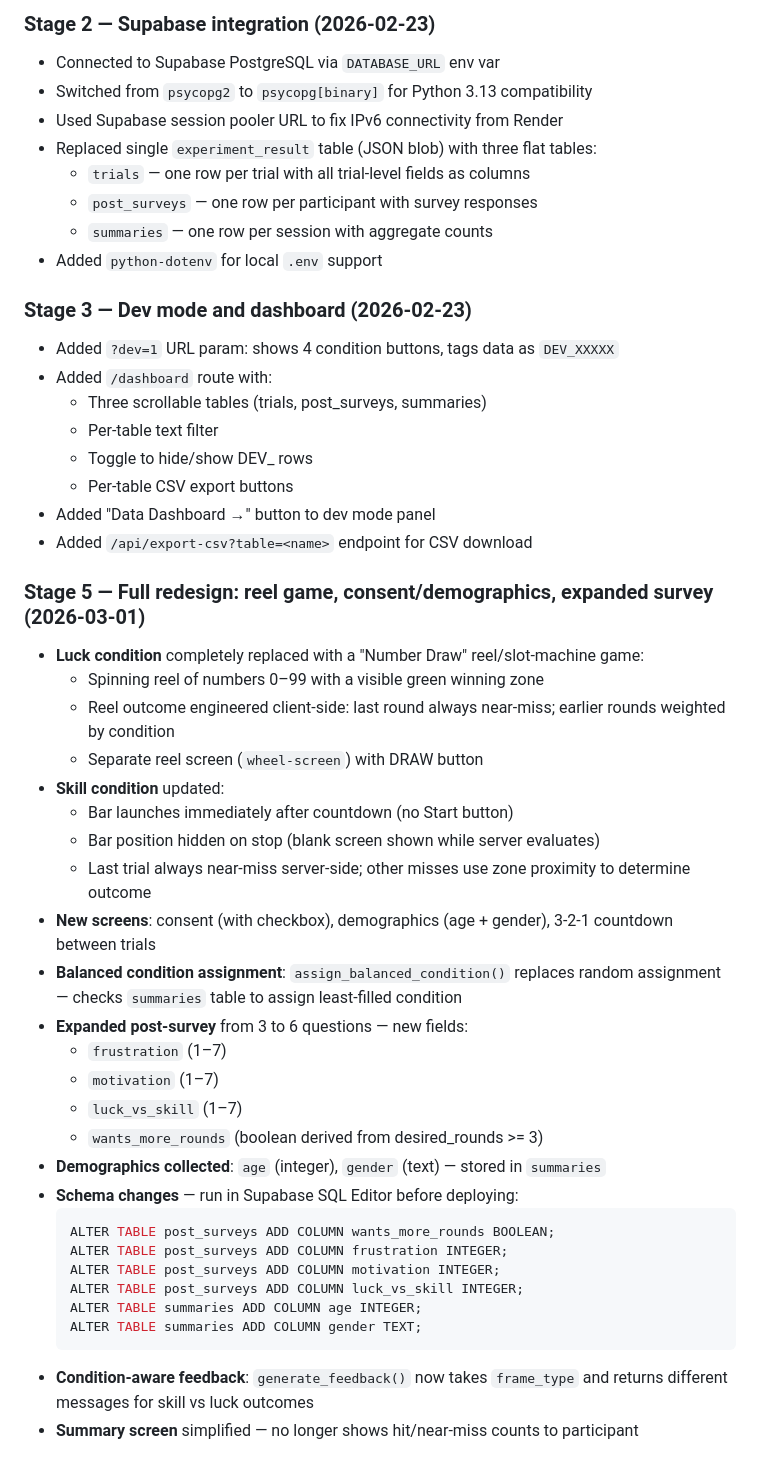
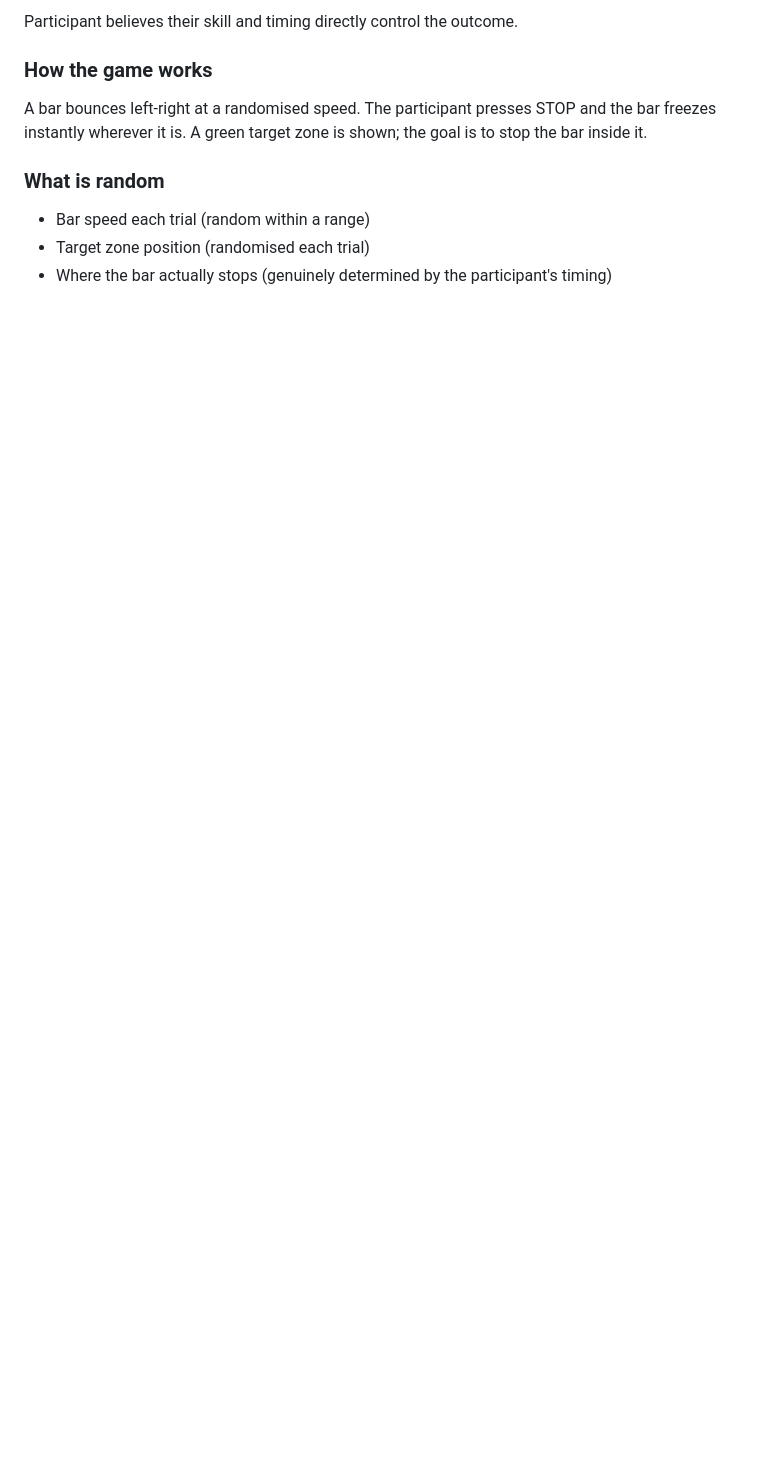
Before and after one commit to samuelfraley-bse/near-miss-experiment, a Markdown page: STATUS.md, the part around one of its changes. Rendered like a GitHub page; blank space fills up the shorter version.

Commit message:
update schema and STATUS markdowns

````diff
--- a/STATUS.md
+++ b/STATUS.md
@@ -142,50 +16,11 @@ Include target file structure and migration steps in order.
 
-### Stage 2 — Supabase integration (2026-02-23)
-- Connected to Supabase PostgreSQL via `DATABASE_URL` env var
-- Switched from `psycopg2` to `psycopg[binary]` for Python 3.13 compatibility
-- Used Supabase session pooler URL to fix IPv6 connectivity from Render
-- Replaced single `experiment_result` table (JSON blob) with three flat tables:
-  - `trials` — one row per trial with all trial-level fields as columns
-  - `post_surveys` — one row per participant with survey responses
-  - `summaries` — one row per session with aggregate counts
-- Added `python-dotenv` for local `.env` support
+Participant believes their skill and timing directly control the outcome.
 
-### Stage 3 — Dev mode and dashboard (2026-02-23)
-- Added `?dev=1` URL param: shows 4 condition buttons, tags data as `DEV_XXXXX`
-- Added `/dashboard` route with:
-  - Three scrollable tables (trials, post_surveys, summaries)
-  - Per-table text filter
-  - Toggle to hide/show DEV_ rows
-  - Per-table CSV export buttons
-- Added "Data Dashboard →" button to dev mode panel
-- Added `/api/export-csv?table=<name>` endpoint for CSV download
+### How the game works
+A bar bounces left-right at a randomised speed. The participant presses STOP and the bar freezes instantly wherever it is. A green target zone is shown; the goal is to stop the bar inside it.
 
-### Stage 5 — Full redesign: reel game, consent/demographics, expanded survey (2026-03-01)
-- **Luck condition** completely replaced with a "Number Draw" reel/slot-machine game:
-  - Spinning reel of numbers 0–99 with a visible green winning zone
-  - Reel outcome engineered client-side: last round always near-miss; earlier rounds weighted by condition
-  - Separate reel screen (`wheel-screen`) with DRAW button
-- **Skill condition** updated:
-  - Bar launches immediately after countdown (no Start button)
-  - Bar position hidden on stop (blank screen shown while server evaluates)
-  - Last trial always near-miss server-side; other misses use zone proximity to determine outcome
-- **New screens**: consent (with checkbox), demographics (age + gender), 3-2-1 countdown between trials
-- **Balanced condition assignment**: `assign_balanced_condition()` replaces random assignment — checks `summaries` table to assign least-filled condition
-- **Expanded post-survey** from 3 to 6 questions — new fields:
-  - `frustration` (1–7)
-  - `motivation` (1–7)
-  - `luck_vs_skill` (1–7)
-  - `wants_more_rounds` (boolean derived from desired_rounds >= 3)
-- **Demographics collected**: `age` (integer), `gender` (text) — stored in `summaries`
-- **Schema changes** — run in Supabase SQL Editor before deploying:
-  ```sql
-  ALTER TABLE post_surveys ADD COLUMN wants_more_rounds BOOLEAN;
-  ALTER TABLE post_surveys ADD COLUMN frustration INTEGER;
-  ALTER TABLE post_surveys ADD COLUMN motivation INTEGER;
-  ALTER TABLE post_surveys ADD COLUMN luck_vs_skill INTEGER;
-  ALTER TABLE summaries ADD COLUMN age INTEGER;
-  ALTER TABLE summaries ADD COLUMN gender TEXT;
-  ```
-- **Condition-aware feedback**: `generate_feedback()` now takes `frame_type` and returns different messages for skill vs luck outcomes
-- **Summary screen** simplified — no longer shows hit/near-miss counts to participant
+### What is random
+- Bar speed each trial (random within a range)
+- Target zone position (randomised each trial)
+- Where the bar actually stops (genuinely determined by the participant's timing)
 
````
Also changed, not shown: other parts of STATUS.md (+127 -155 lines), SCHEMA.md (added, +118 -0 lines).
